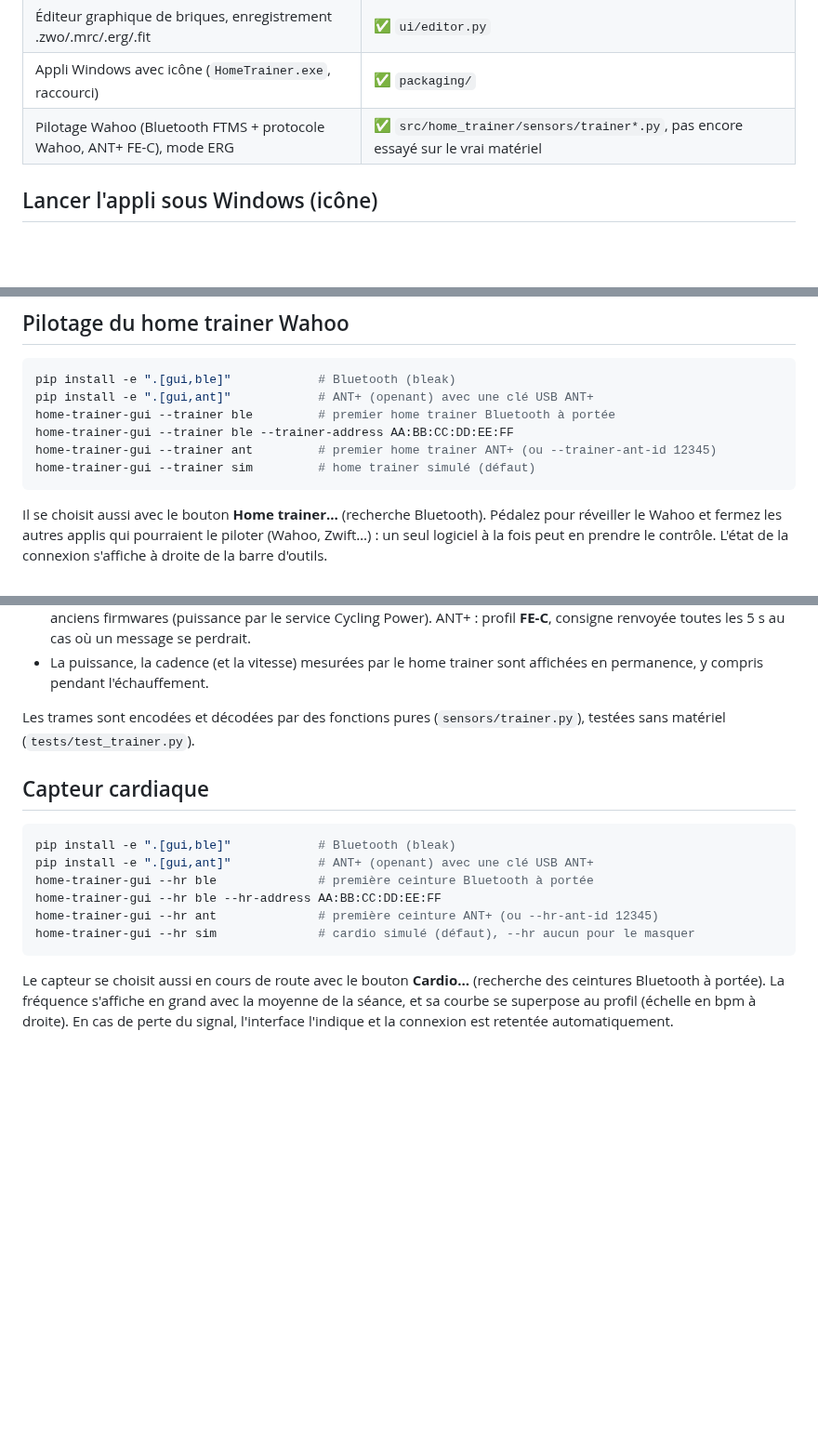
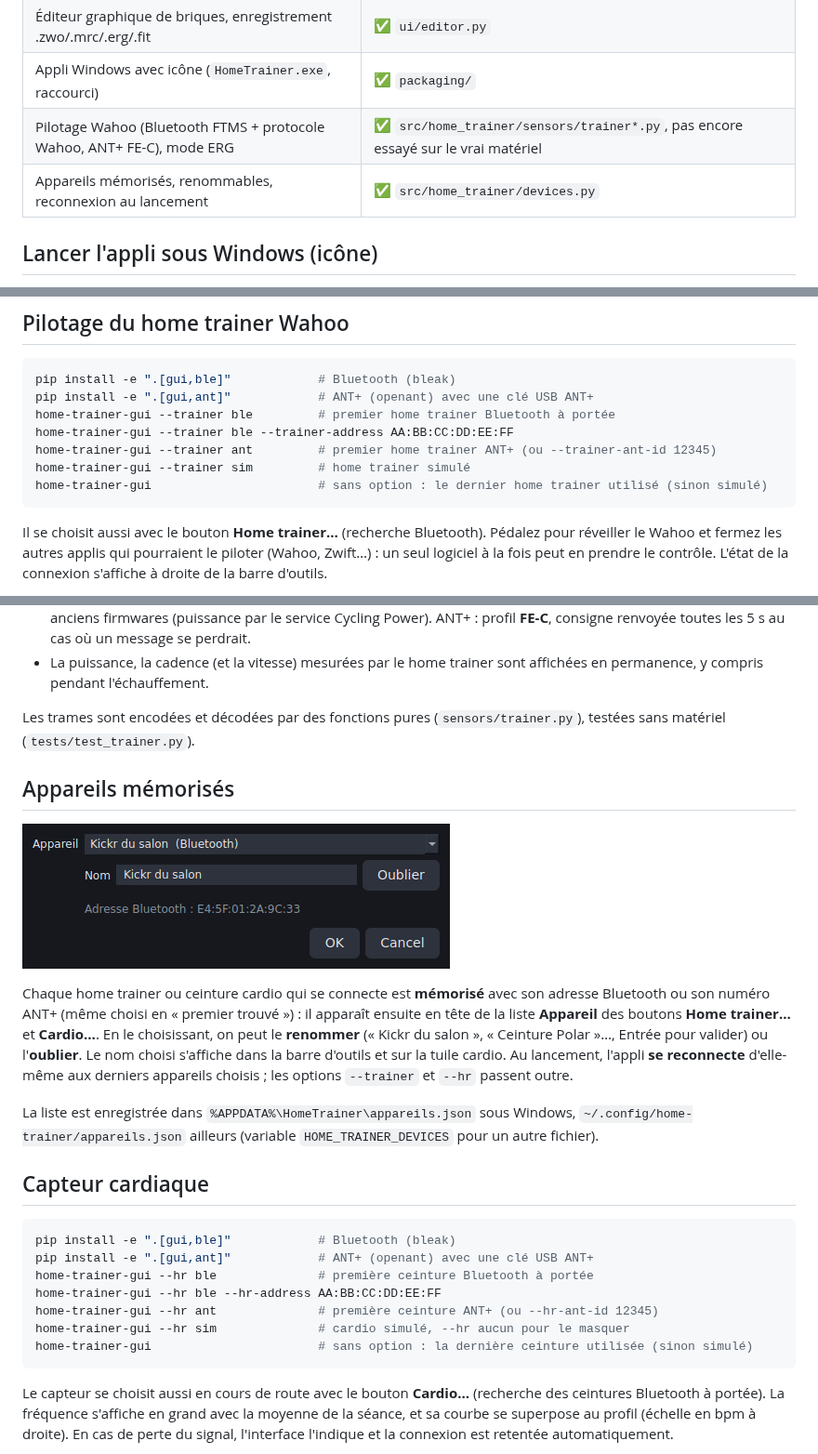
Before and after one commit to Basile-Desmolin/Home_trainer, a Markdown page: README.md, 3 parts joined by grey strips. Shown at 93% size. Rendered like a GitHub page; pictures changed too: docs/appareils.png (added); blank space fills up the shorter version.

````diff
--- a/README.md
+++ b/README.md
@@ -16,6 +16,7 @@ en composer en briques « x min à y watts ».
 | Éditeur graphique de briques, enregistrement .zwo/.mrc/.erg/.fit | ✅ `ui/editor.py` |
 | Appli Windows avec icône (`HomeTrainer.exe`, raccourci) | ✅ `packaging/` |
 | Pilotage Wahoo (Bluetooth FTMS + protocole Wahoo, ANT+ FE-C), mode ERG | ✅ `src/home_trainer/sensors/trainer*.py`, pas encore essayé sur le vrai matériel |
+| Appareils mémorisés, renommables, reconnexion au lancement | ✅ `src/home_trainer/devices.py` |
 
 ## Lancer l'appli sous Windows (icône)
 
@@ -132,7 +133,8 @@ pip install -e ".[gui,ant]"            # ANT+ (openant) avec une clé USB ANT+
 home-trainer-gui --trainer ble         # premier home trainer Bluetooth à portée
 home-trainer-gui --trainer ble --trainer-address AA:BB:CC:DD:EE:FF
 home-trainer-gui --trainer ant         # premier home trainer ANT+ (ou --trainer-ant-id 12345)
-home-trainer-gui --trainer sim         # home trainer simulé (défaut)
+home-trainer-gui --trainer sim         # home trainer simulé
+home-trainer-gui                       # sans option : le dernier home trainer utilisé (sinon simulé)
 ```
 
 Il se choisit aussi avec le bouton **Home trainer…** (recherche Bluetooth).
@@ -157,6 +159,23 @@ contrôle. L'état de la connexion s'affiche à droite de la barre d'outils.
 Les trames sont encodées et décodées par des fonctions pures
 (`sensors/trainer.py`), testées sans matériel (`tests/test_trainer.py`).
 
+## Appareils mémorisés
+
+![Appareils mémorisés](docs/appareils.png)
+
+Chaque home trainer ou ceinture cardio qui se connecte est **mémorisé** avec
+son adresse Bluetooth ou son numéro ANT+ (même choisi en « premier trouvé ») :
+il apparaît ensuite en tête de la liste **Appareil** des boutons
+**Home trainer…** et **Cardio…**. En le choisissant, on peut le **renommer**
+(« Kickr du salon », « Ceinture Polar »…, Entrée pour valider) ou
+l'**oublier**. Le nom choisi s'affiche dans la barre d'outils et sur la tuile
+cardio. Au lancement, l'appli **se reconnecte** d'elle-même aux derniers
+appareils choisis ; les options `--trainer` et `--hr` passent outre.
+
+La liste est enregistrée dans `%APPDATA%\HomeTrainer\appareils.json` sous
+Windows, `~/.config/home-trainer/appareils.json` ailleurs (variable
+`HOME_TRAINER_DEVICES` pour un autre fichier).
+
 ## Capteur cardiaque
 
 ```bash
@@ -165,7 +184,8 @@ pip install -e ".[gui,ant]"            # ANT+ (openant) avec une clé USB ANT+
 home-trainer-gui --hr ble              # première ceinture Bluetooth à portée
 home-trainer-gui --hr ble --hr-address AA:BB:CC:DD:EE:FF
 home-trainer-gui --hr ant              # première ceinture ANT+ (ou --hr-ant-id 12345)
-home-trainer-gui --hr sim              # cardio simulé (défaut), --hr aucun pour le masquer
+home-trainer-gui --hr sim              # cardio simulé, --hr aucun pour le masquer
+home-trainer-gui                       # sans option : la dernière ceinture utilisée (sinon simulé)
 ```
 
 Le capteur se choisit aussi en cours de route avec le bouton **Cardio…**
````
Also changed, not shown: 9 other files.
